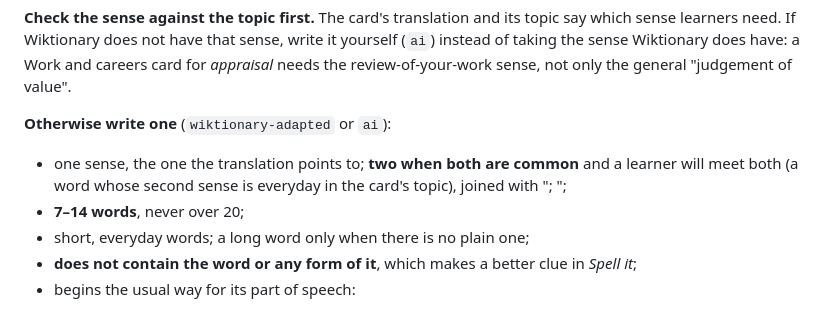
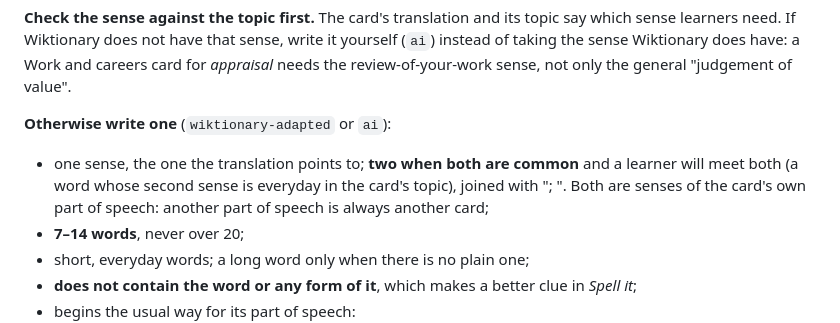
Before and after one commit to Kuantor/kuantorflow, a Markdown page: docs/dev/card-writing.md, the part around the change. GitHub-like rendering.

Commit message:
Docs: the two senses are of the card's own part of speech (#621)
Co-Authored-By: Claude Opus 5.5 <noreply@anthropic.com>

```diff
--- a/docs/dev/card-writing.md
+++ b/docs/dev/card-writing.md
@@ -36,7 +36,7 @@ One JSON object per line (JSONL), keyed by word and part of speech rather than b
 
 **Otherwise write one** (`wiktionary-adapted` or `ai`):
 
-- one sense, the one the translation points to; **two when both are common** and a learner will meet both (a word whose second sense is everyday in the card's topic), joined with "; ";
+- one sense, the one the translation points to; **two when both are common** and a learner will meet both (a word whose second sense is everyday in the card's topic), joined with "; ". Both are senses of the card's own part of speech: another part of speech is always another card;
 - **7–14 words**, never over 20;
 - short, everyday words; a long word only when there is no plain one;
 - **does not contain the word or any form of it**, which makes a better clue in *Spell it*;
```
